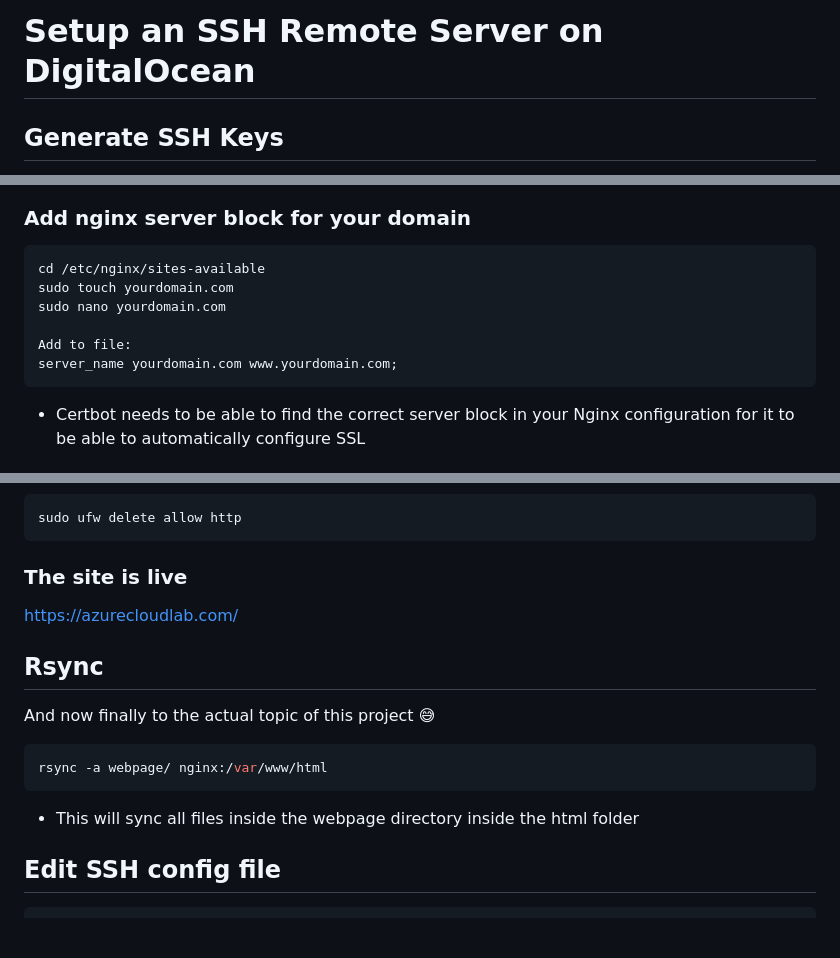
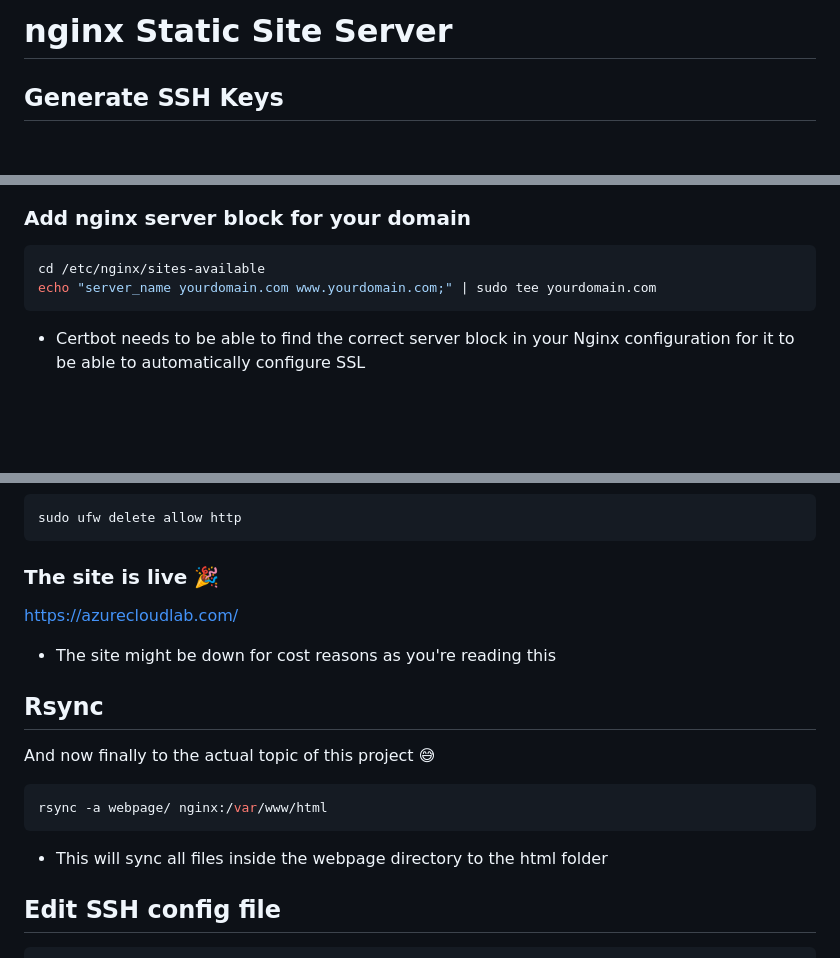
Before and after one commit to larsb-dev/devops-roadmap, a Markdown page: static-site-server/README.md, 3 parts joined by grey strips. GitHub-like rendering; blank space fills up the shorter version.

Commit message:
docs: refactor nginx server block to use tee one liner command

````diff
--- a/static-site-server/README.md
+++ b/static-site-server/README.md
@@ -1,4 +1,4 @@
-# Setup an SSH Remote Server on DigitalOcean
+# nginx Static Site Server
 
 ## Generate SSH Keys
 
@@ -160,11 +161,7 @@ sudo apt install certbot python3-certbot-nginx
 
 ```bash
 cd /etc/nginx/sites-available
-sudo touch yourdomain.com
-sudo nano yourdomain.com
-
-Add to file:
-server_name yourdomain.com www.yourdomain.com;
+echo "server_name yourdomain.com www.yourdomain.com;" | sudo tee yourdomain.com
 ```
 
 - Certbot needs to be able to find the correct server block in your Nginx configuration for it to be able to automatically configure SSL
@@ -196,9 +193,11 @@ sudo certbot --nginx -d yourdomain.com -d www.yourdomain.com
 sudo ufw delete allow http
 ```
 
-### The site is live
+### The site is live 🎉
 
 https://azurecloudlab.com/
+
+- The site might be down for cost reasons as you're reading this
 
 ## Rsync
 
@@ -208,7 +207,7 @@ And now finally to the actual topic of this project 😅
 rsync -a webpage/ nginx:/var/www/html
 ```
 
-- This will sync all files inside the webpage directory inside the html folder
+- This will sync all files inside the webpage directory to the html folder
 
 ## Edit SSH config file
 
````
Also changed, not shown: other parts of static-site-server/README.md (+1 -0 lines).
